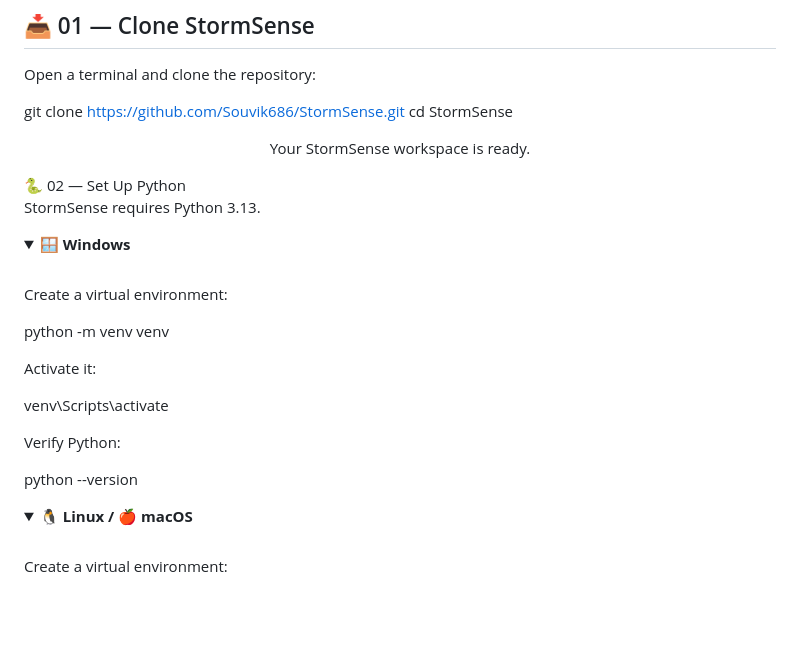
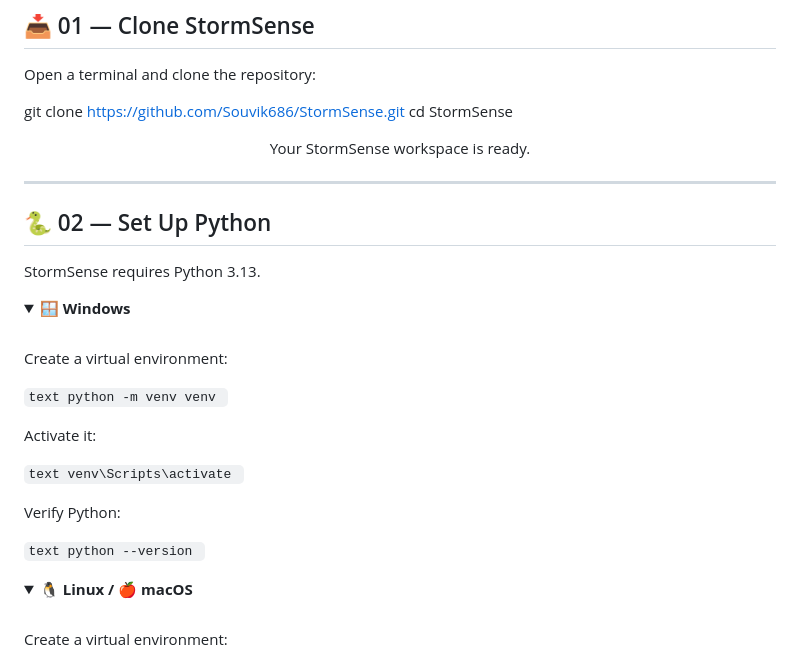
Before and after one commit to Souvik686/StormSense, a Markdown page: README.md, the part around the change. Rendered like a GitHub page; folded sections open; blank space fills up the shorter version.

Commit message:
docs: restore missing README section heading and wrap venv commands in code fences

````diff
--- a/README.md
+++ b/README.md
@@ -105,7 +105,10 @@ cd StormSense
 Your StormSense workspace is ready.
 
 </div>
-🐍 02 — Set Up Python
+
+---
+
+## 🐍 02 — Set Up Python
 
 StormSense requires Python 3.13.
 
@@ -113,15 +116,16 @@ StormSense requires Python 3.13.
 
 Create a virtual environment:
 
-python -m venv venv
+```text python -m venv venv ```
 
 Activate it:
 
-venv\Scripts\activate
+```text venv\Scripts\activate ```
 
 Verify Python:
 
-python --version
+```text python --version ```
+
 </details> <details> <summary><b>🐧 Linux / 🍎 macOS</b></summary> <br>
 
 Create a virtual environment:
````
